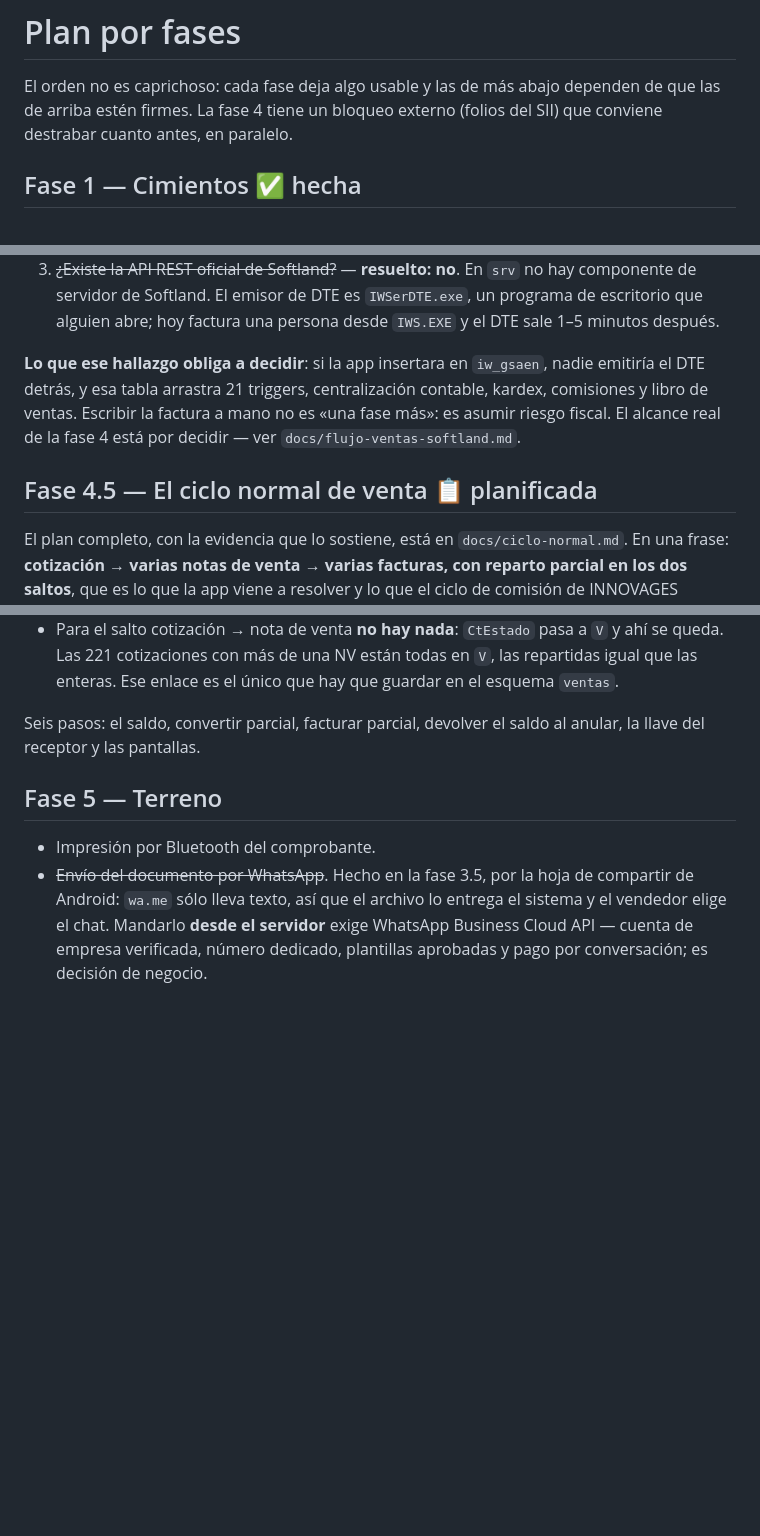
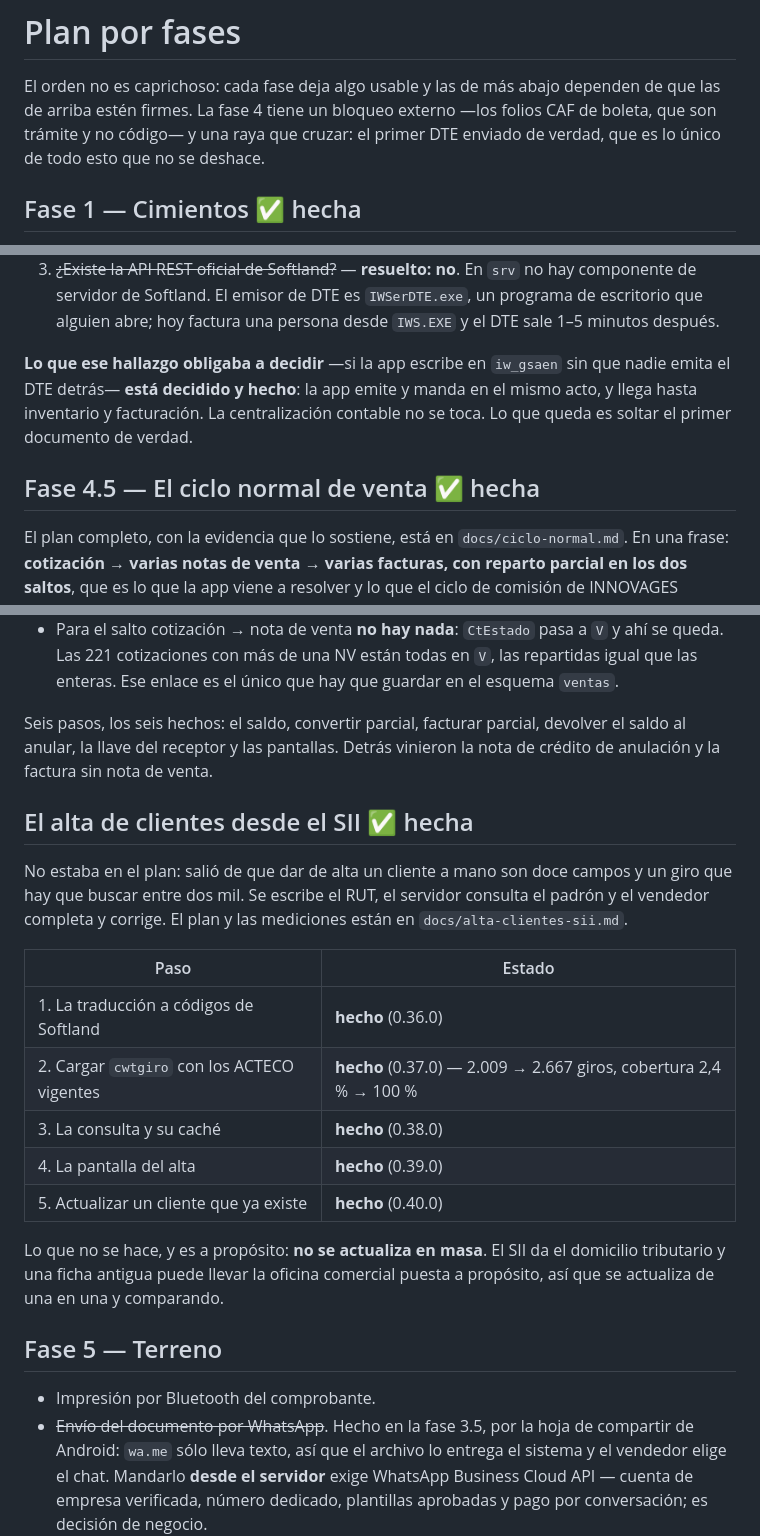
Before and after one commit to dodecap/venta-softland, a Markdown page: docs/roadmap.md, 3 parts joined by grey strips. GitHub-like rendering; blank space fills up the shorter version.

Commit message:
El plan por fases sabe de la fase 4.5 y del alta desde el SII

```diff
--- a/docs/roadmap.md
+++ b/docs/roadmap.md
@@ -2,7 +2,9 @@
 
 El orden no es caprichoso: cada fase deja algo usable y las de más abajo
 dependen de que las de arriba estén firmes. La fase 4 tiene un bloqueo externo
-(folios del SII) que conviene destrabar cuanto antes, en paralelo.
+—los folios CAF de boleta, que son trámite y no código— y una raya que cruzar:
+el primer DTE enviado de verdad, que es lo único de todo esto que no se
+deshace.
 
 ## Fase 1 — Cimientos ✅ hecha
 
@@ -122,13 +124,13 @@ Detalle en `docs/dte.md`.
    `IWSerDTE.exe`, un programa de escritorio que alguien abre; hoy factura una
    persona desde `IWS.EXE` y el DTE sale 1–5 minutos después.
 
-**Lo que ese hallazgo obliga a decidir**: si la app insertara en `iw_gsaen`,
-nadie emitiría el DTE detrás, y esa tabla arrastra 21 triggers, centralización
-contable, kardex, comisiones y libro de ventas. Escribir la factura a mano no
-es «una fase más»: es asumir riesgo fiscal. El alcance real de la fase 4 está
-por decidir — ver `docs/flujo-ventas-softland.md`.
+**Lo que ese hallazgo obligaba a decidir** —si la app escribe en `iw_gsaen`
+sin que nadie emita el DTE detrás— **está decidido y hecho**: la app emite y
+manda en el mismo acto, y llega hasta inventario y facturación. La
+centralización contable no se toca. Lo que queda es soltar el primer documento
+de verdad.
 
-## Fase 4.5 — El ciclo normal de venta 📋 planificada
+## Fase 4.5 — El ciclo normal de venta ✅ hecha
 
 El plan completo, con la evidencia que lo sostiene, está en
 `docs/ciclo-normal.md`. En una frase: **cotización → varias notas de venta →
@@ -150,8 +152,28 @@ Lo que se averiguó antes de planificar nada:
   `V`, las repartidas igual que las enteras. Ese enlace es el único que hay que
   guardar en el esquema `ventas`.
 
-Seis pasos: el saldo, convertir parcial, facturar parcial, devolver el saldo al
-anular, la llave del receptor y las pantallas.
+Seis pasos, los seis hechos: el saldo, convertir parcial, facturar parcial,
+devolver el saldo al anular, la llave del receptor y las pantallas. Detrás
+vinieron la nota de crédito de anulación y la factura sin nota de venta.
+
+## El alta de clientes desde el SII ✅ hecha
+
+No estaba en el plan: salió de que dar de alta un cliente a mano son doce
+campos y un giro que hay que buscar entre dos mil. Se escribe el RUT, el
+servidor consulta el padrón y el vendedor completa y corrige. El plan y las
+mediciones están en `docs/alta-clientes-sii.md`.
+
+| Paso | Estado |
+|---|---|
+| 1. La traducción a códigos de Softland | **hecho** (0.36.0) |
+| 2. Cargar `cwtgiro` con los ACTECO vigentes | **hecho** (0.37.0) — 2.009 → 2.667 giros, cobertura 2,4 % → 100 % |
+| 3. La consulta y su caché | **hecho** (0.38.0) |
+| 4. La pantalla del alta | **hecho** (0.39.0) |
+| 5. Actualizar un cliente que ya existe | **hecho** (0.40.0) |
+
+Lo que no se hace, y es a propósito: **no se actualiza en masa**. El SII da el
+domicilio tributario y una ficha antigua puede llevar la oficina comercial
+puesta a propósito, así que se actualiza de una en una y comparando.
 
 ## Fase 5 — Terreno
 
```
Also changed, not shown: other parts of docs/roadmap.md (+2 -2 lines).
